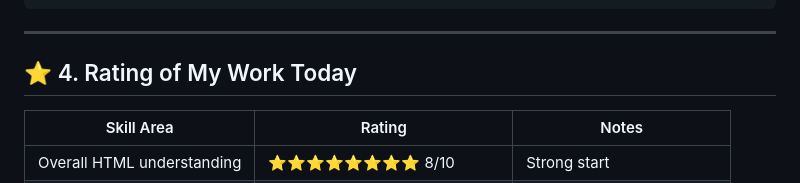
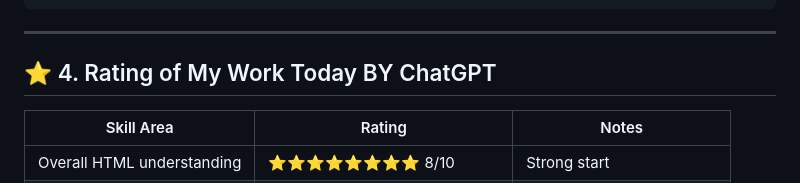
Before and after one commit to Atul-770/my-dev-journey-30-days, a Markdown page: Day_1_HTML_Basics/Notes.md, the part around the change. GitHub-like rendering.

```diff
--- a/Day_1_HTML_Basics/Notes.md
+++ b/Day_1_HTML_Basics/Notes.md
@@ -104,7 +104,7 @@ Correct example:
 
 ---
 
-## ⭐ 4. Rating of My Work Today
+## ⭐ 4. Rating of My Work Today BY ChatGPT
 
 | Skill Area | Rating | Notes |
 |-----------|--------|-------|
```
